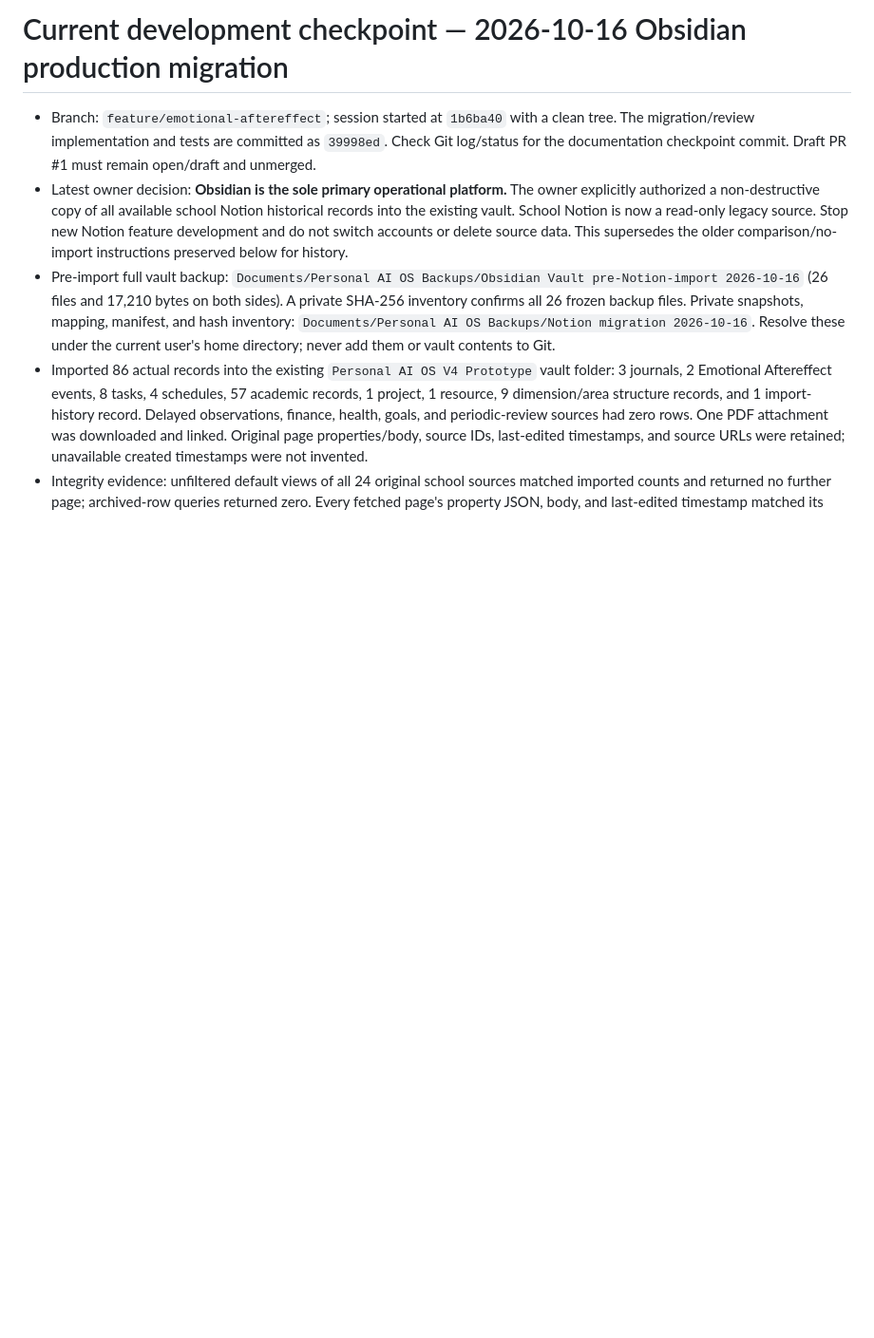
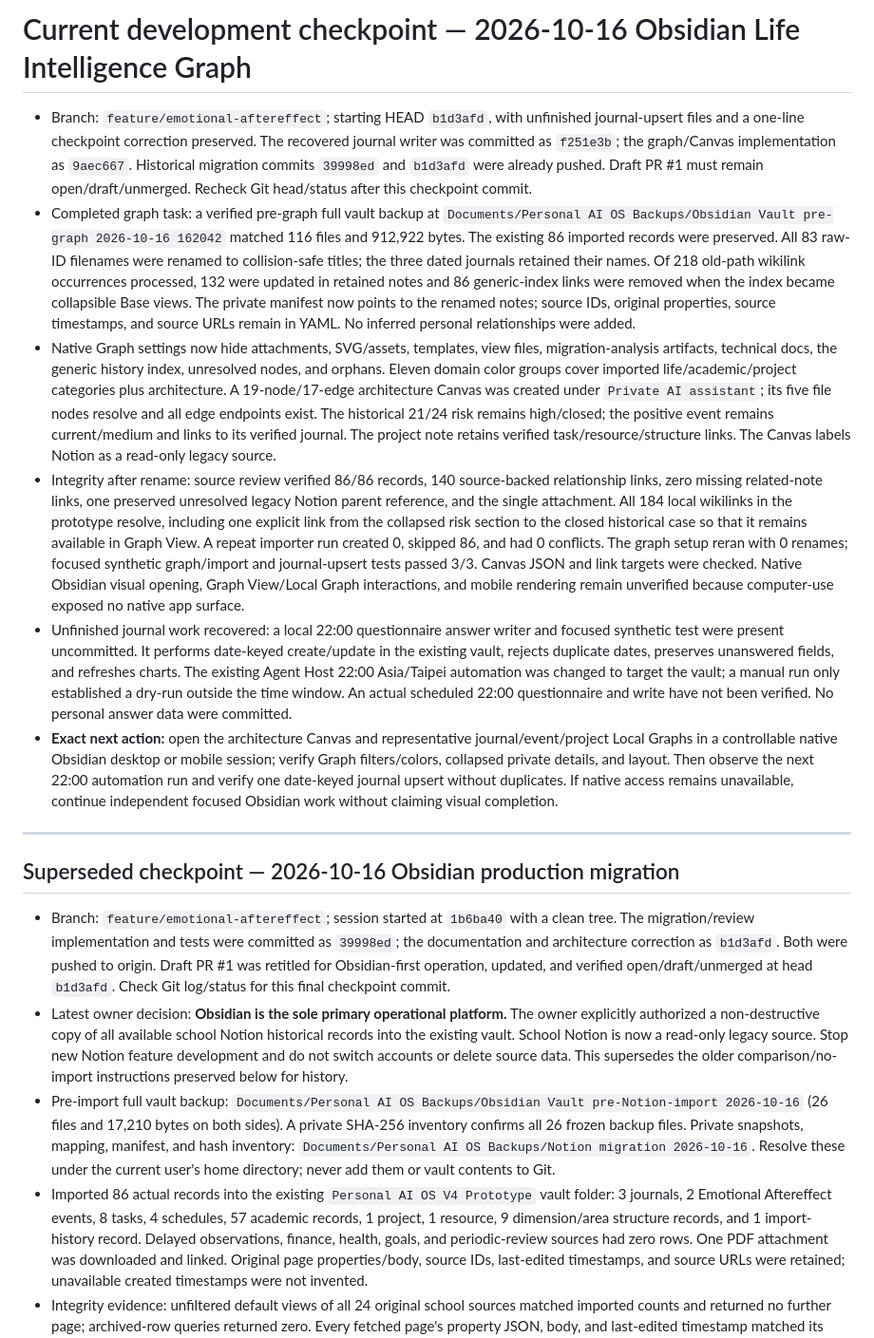
Before and after one commit to zhihao21/personal-ai-os-v4, a Markdown page: docs/DEVELOPMENT_STATE.md, the part around the change. Shown at 95% size. Rendered like a GitHub page; blank space fills up the shorter version.

Commit message:
Checkpoint Obsidian graph recovery and limits

```diff
--- a/docs/DEVELOPMENT_STATE.md
+++ b/docs/DEVELOPMENT_STATE.md
@@ -1,6 +1,16 @@
-# Current development checkpoint — 2026-10-16 Obsidian production migration
+# Current development checkpoint — 2026-10-16 Obsidian Life Intelligence Graph
 
-- Branch: `feature/emotional-aftereffect`; session started at `1b6ba40` with a clean tree. The migration/review implementation and tests are committed as `39998ed`. Check Git log/status for the documentation checkpoint commit. Draft PR #1 must remain open/draft and unmerged.
+- Branch: `feature/emotional-aftereffect`; starting HEAD `b1d3afd`, with unfinished journal-upsert files and a one-line checkpoint correction preserved. The recovered journal writer was committed as `f251e3b`; the graph/Canvas implementation as `9aec667`. Historical migration commits `39998ed` and `b1d3afd` were already pushed. Draft PR #1 must remain open/draft/unmerged. Recheck Git head/status after this checkpoint commit.
+- Completed graph task: a verified pre-graph full vault backup at `Documents/Personal AI OS Backups/Obsidian Vault pre-graph 2026-10-16 162042` matched 116 files and 912,922 bytes. The existing 86 imported records were preserved. All 83 raw-ID filenames were renamed to collision-safe titles; the three dated journals retained their names. Of 218 old-path wikilink occurrences processed, 132 were updated in retained notes and 86 generic-index links were removed when the index became collapsible Base views. The private manifest now points to the renamed notes; source IDs, original properties, source timestamps, and source URLs remain in YAML. No inferred personal relationships were added.
+- Native Graph settings now hide attachments, SVG/assets, templates, view files, migration-analysis artifacts, technical docs, the generic history index, unresolved nodes, and orphans. Eleven domain color groups cover imported life/academic/project categories plus architecture. A 19-node/17-edge architecture Canvas was created under `Private AI assistant`; its five file nodes resolve and all edge endpoints exist. The historical 21/24 risk remains high/closed; the positive event remains current/medium and links to its verified journal. The project note retains verified task/resource/structure links. The Canvas labels Notion as a read-only legacy source.
+- Integrity after rename: source review verified 86/86 records, 140 source-backed relationship links, zero missing related-note links, one preserved unresolved legacy Notion parent reference, and the single attachment. All 184 local wikilinks in the prototype resolve, including one explicit link from the collapsed risk section to the closed historical case so that it remains available in Graph View. A repeat importer run created 0, skipped 86, and had 0 conflicts. The graph setup reran with 0 renames; focused synthetic graph/import and journal-upsert tests passed 3/3. Canvas JSON and link targets were checked. Native Obsidian visual opening, Graph View/Local Graph interactions, and mobile rendering remain unverified because computer-use exposed no native app surface.
+- Unfinished journal work recovered: a local 22:00 questionnaire answer writer and focused synthetic test were present uncommitted. It performs date-keyed create/update in the existing vault, rejects duplicate dates, preserves unanswered fields, and refreshes charts. The existing Agent Host 22:00 Asia/Taipei automation was changed to target the vault; a manual run only established a dry-run outside the time window. An actual scheduled 22:00 questionnaire and write have not been verified. No personal answer data were committed.
+- **Exact next action:** open the architecture Canvas and representative journal/event/project Local Graphs in a controllable native Obsidian desktop or mobile session; verify Graph filters/colors, collapsed private details, and layout. Then observe the next 22:00 automation run and verify one date-keyed journal upsert without duplicates. If native access remains unavailable, continue independent focused Obsidian work without claiming visual completion.
+
+---
+## Superseded checkpoint — 2026-10-16 Obsidian production migration
+
+- Branch: `feature/emotional-aftereffect`; session started at `1b6ba40` with a clean tree. The migration/review implementation and tests were committed as `39998ed`; the documentation and architecture correction as `b1d3afd`. Both were pushed to origin. Draft PR #1 was retitled for Obsidian-first operation, updated, and verified open/draft/unmerged at head `b1d3afd`. Check Git log/status for this final checkpoint commit.
 - Latest owner decision: **Obsidian is the sole primary operational platform.** The owner explicitly authorized a non-destructive copy of all available school Notion historical records into the existing vault. School Notion is now a read-only legacy source. Stop new Notion feature development and do not switch accounts or delete source data. This supersedes the older comparison/no-import instructions preserved below for history.
 - Pre-import full vault backup: `Documents/Personal AI OS Backups/Obsidian Vault pre-Notion-import 2026-10-16` (26 files and 17,210 bytes on both sides). A private SHA-256 inventory confirms all 26 frozen backup files. Private snapshots, mapping, manifest, and hash inventory: `Documents/Personal AI OS Backups/Notion migration 2026-10-16`. Resolve these under the current user's home directory; never add them or vault contents to Git.
 - Imported 86 actual records into the existing `Personal AI OS V4 Prototype` vault folder: 3 journals, 2 Emotional Aftereffect events, 8 tasks, 4 schedules, 57 academic records, 1 project, 1 resource, 9 dimension/area structure records, and 1 import-history record. Delayed observations, finance, health, goals, and periodic-review sources had zero rows. One PDF attachment was downloaded and linked. Original page properties/body, source IDs, last-edited timestamps, and source URLs were retained; unavailable created timestamps were not invented.
```
Also changed, not shown: AGENTS.md (+2 -0 lines).
